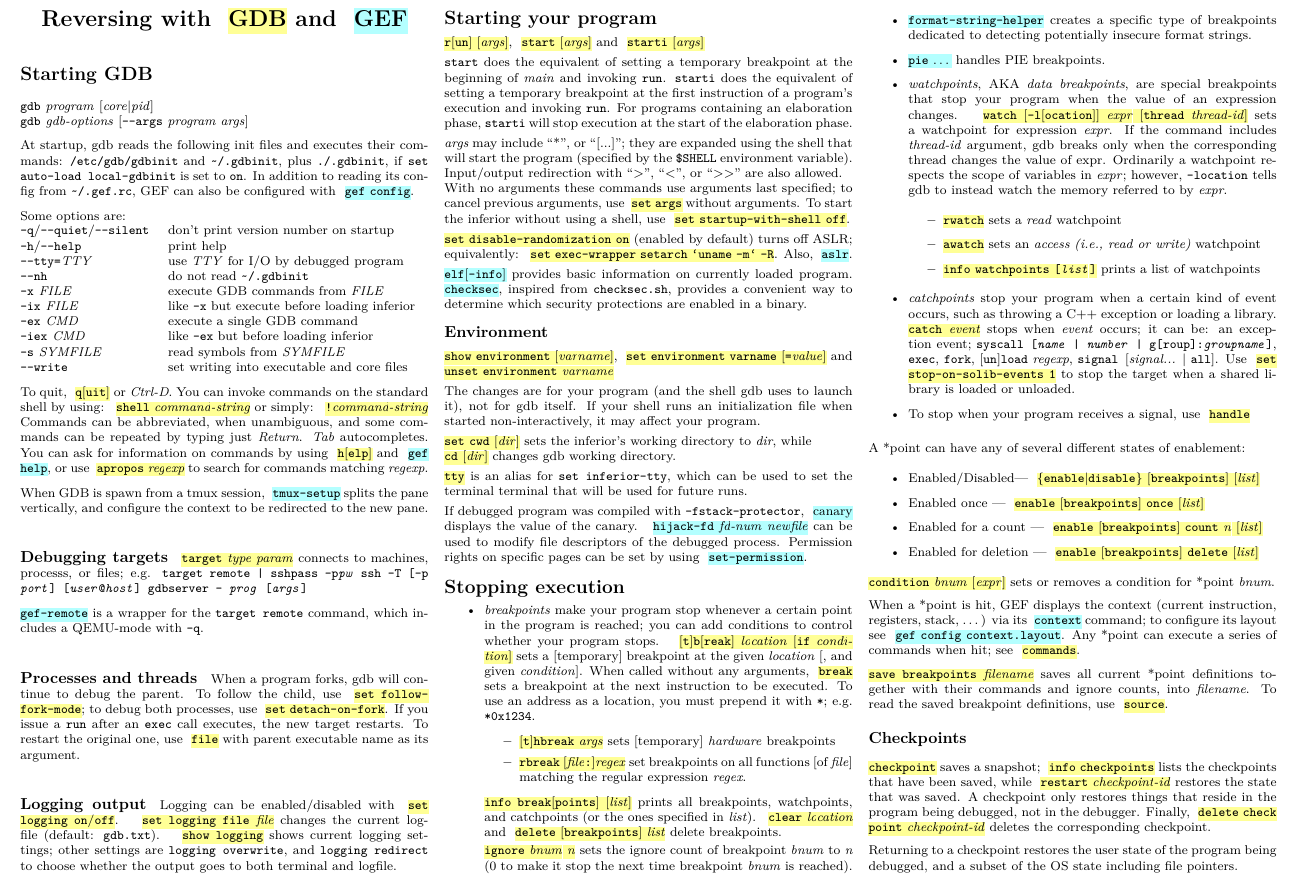
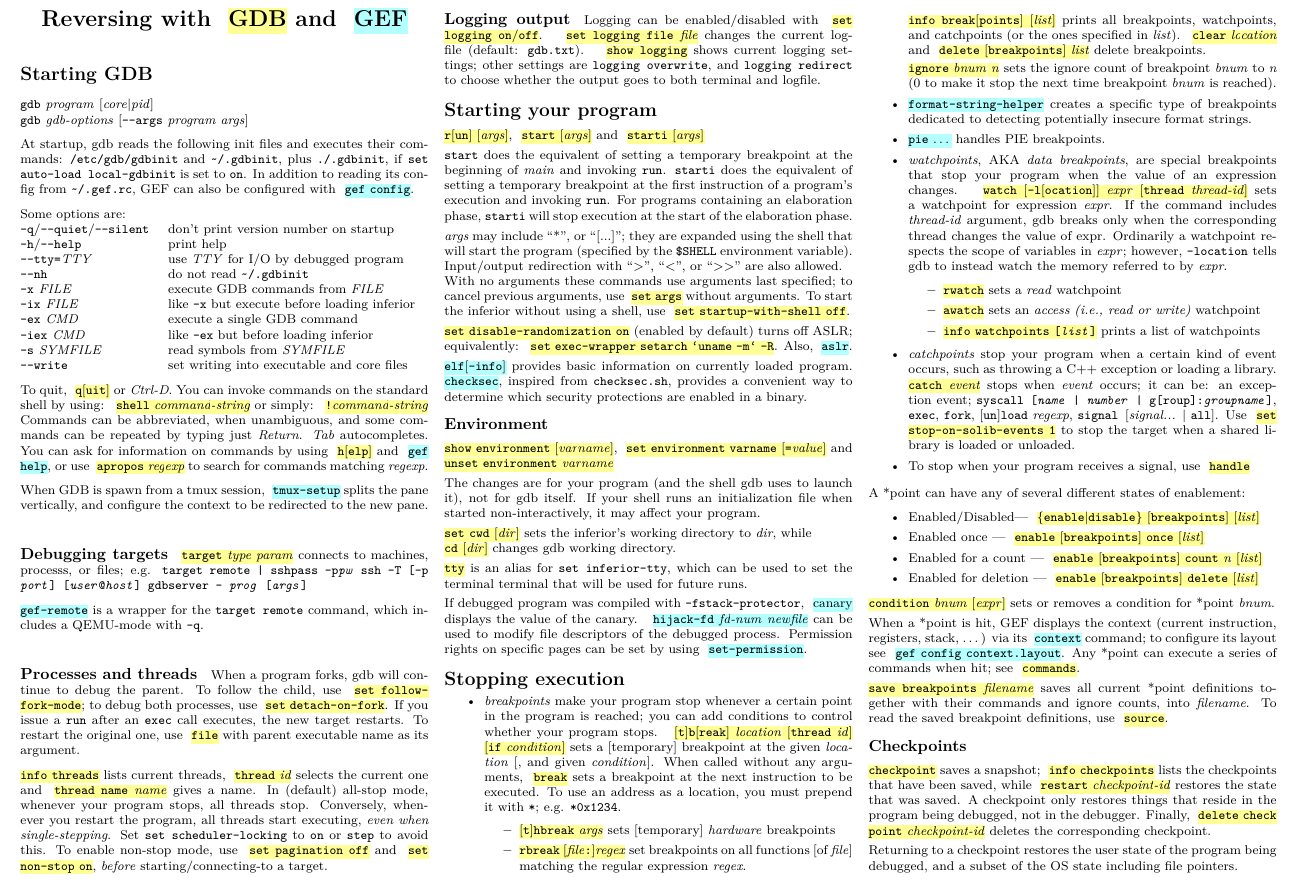
Before and after one commit to zxgio/gdb_gef-cheatsheet, a LaTeX document (gdb_gef-cheatsheet.tex): part of page 1 of 2, cut so that both start at the same text. Compiled offline with pdfLaTeX.

Commit message:
add thread info

```diff
--- a/gdb_gef-cheatsheet.tex
+++ b/gdb_gef-cheatsheet.tex
@@ -101,13 +101,10 @@
 to debug both processes, use
 \gdb{\texttt{set detach-on-fork}}.
 If you issue a \texttt{run} after an \texttt{exec} call executes, the new target restarts.
-To restart the original one, use \gdb{\texttt{file}} with parent executable name
-as its argument. % By default, after an \texttt{exec}, gdb discards the symbols of the previous executable image; you can change this behaviour with \gdb{\texttt{set follow-exec-mode}}.
+To restart the original one, use \gdb{\texttt{file}} with parent executable name as its argument.
 
-% gdb lets you run and debug multiple programs in a single session;
-% in the most general case, you can have multiple threads
-% of execution in each of multiple processes, launched from multiple executables.
-% See the manual for details.
+\gdb{\texttt{info threads}} lists current threads, \gdb{\texttt{thread} \textit{id}} selects the current one and \gdb{\texttt{thread name} \textit{name}} gives a name.
+In (default) all-stop mode, whenever your program stops, all threads stop. Conversely, whenever you restart the program, all threads start executing, \emph{even when single-stepping}. Set \texttt{set scheduler-locking} to \texttt{on} or \texttt{step} to avoid this. To enable non-stop mode, use \gdb{\texttt{set pagination off}} and \gdb{\texttt{set non-stop on}}, \emph{before} starting/connecting-to a target.
 
 \paragraph{Logging output}
 Logging can be enabled/disabled with \gdb{\texttt{set logging on}/\texttt{off}}.
@@ -162,7 +159,7 @@
 \section{Stopping execution}
 \begin{itemize}
 \item \emph{breakpoints} make your program stop whenever a certain point in the program is reached; you can add conditions to control whether your program stops.
-\gdb{[\texttt{t}]\texttt{b}[\texttt{reak}] \textit{location} [\texttt{if} \textit{condition}]} sets a [temporary] breakpoint at the given \textit{location} [, and given \textit{condition}]. When called without any arguments, \gdb{\texttt{break}} sets a breakpoint at the next instruction to be executed. To use an address as a location, you must prepend it with \texttt{*}; e.g. \texttt{*0x1234}.
+\gdb{[\texttt{t}]\texttt{b}[\texttt{reak}] \textit{location} [\texttt{thread} \textit{id}] [\texttt{if} \textit{condition}]} sets a [temporary] breakpoint at the given \textit{location} [, and given \textit{condition}]. When called without any arguments, \gdb{\texttt{break}} sets a breakpoint at the next instruction to be executed. To use an address as a location, you must prepend it with \texttt{*}; e.g. \texttt{*0x1234}.
 	\begin{itemize}
 	\item \gdb{[\texttt{t}]\texttt{hbreak} \textit{args}} sets [temporary] \emph{hardware} breakpoints
 	\item \gdb{\texttt{rbreak} [\textit{file}\texttt{:}]\textit{regex}} set breakpoints on all functions [of \textit{file}] matching the regular expression \textit{regex}.
```
Also changed, not shown: gdb_gef-cheatsheet.pdf.
